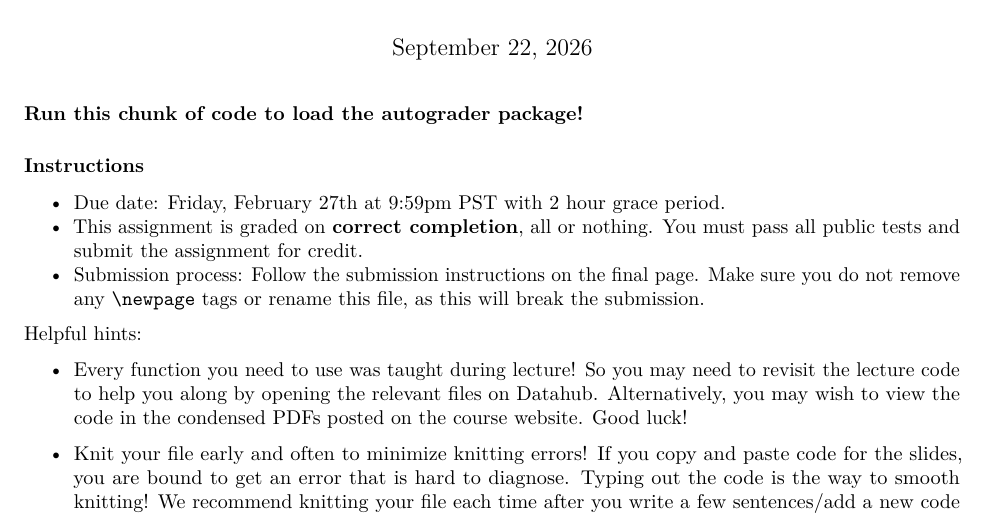
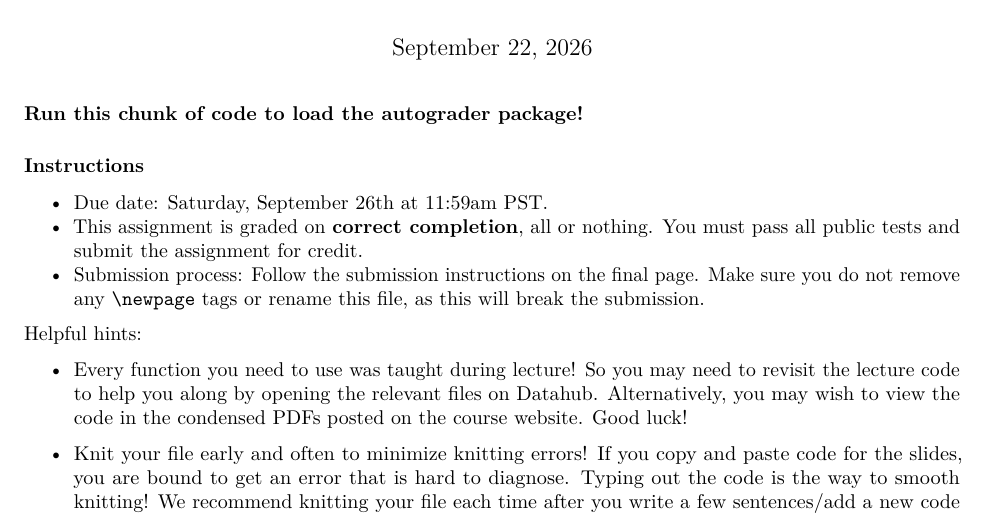
Before and after one commit to ph142-ucb/ph142-fa26, an R Markdown document (lab/lab05/lab05.Rmd): part of page 1 of 21, cut so that both start at the same text. Rendered offline with R 4.5, knitr and Pandoc, then LaTeX, with nearby package versions; some code elsewhere in the file could not run offline.

Commit message:
Update lab05.Rmd

````diff
--- a/lab/lab05/lab05.Rmd
+++ b/lab/lab05/lab05.Rmd
@@ -12,7 +12,7 @@ library(testthat)
 ```
 
 ### Instructions
-* Due date: Friday, February 27th at 9:59pm PST with 2 hour grace period.
+* Due date: Saturday, September 26th at 11:59am PST.
 * This assignment is graded on **correct completion**, all or nothing. You must pass all public tests and submit the assignment for credit.
 * Submission process: Follow the submission instructions on the final page. Make sure you do not remove any `\newpage` tags or rename this file, as this will break the submission.
 
````
